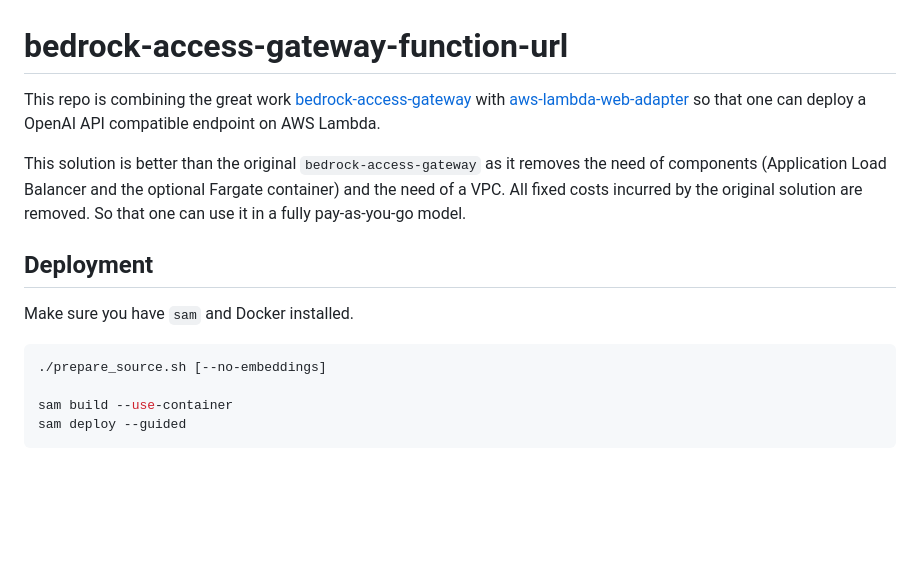
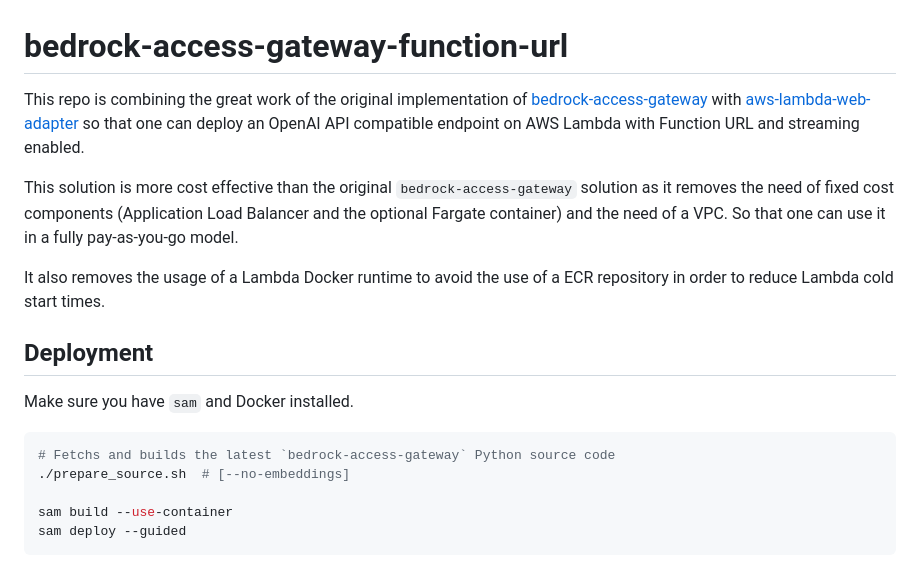
Before and after one commit to y-sugitani/bedrock-access-gateway-function-url, a Markdown page: README.md, the part around the change printed below. Rendered like a GitHub page; blank space fills up the shorter version.

````diff
--- a/README.md
+++ b/README.md
@@ -1,15 +1,18 @@
 # bedrock-access-gateway-function-url
 
-This repo is combining the great work [bedrock-access-gateway](https://github.com/aws-samples/bedrock-access-gateway/) with [aws-lambda-web-adapter](https://github.com/awslabs/aws-lambda-web-adapter) so that one can deploy a OpenAI API compatible endpoint on AWS Lambda.
+This repo is combining the great work of the original implementation of [bedrock-access-gateway](https://github.com/aws-samples/bedrock-access-gateway/) with [aws-lambda-web-adapter](https://github.com/awslabs/aws-lambda-web-adapter) so that one can deploy an OpenAI API compatible endpoint on AWS Lambda with Function URL and streaming enabled.
 
-This solution is better than the original `bedrock-access-gateway` as it removes the need of components (Application Load Balancer and the optional Fargate container) and the need of a VPC. All fixed costs incurred by the original solution are removed. So that one can use it in a fully pay-as-you-go model.
+This solution is more cost effective than the original `bedrock-access-gateway` solution as it removes the need of fixed cost components (Application Load Balancer and the optional Fargate container) and the need of a VPC. So that one can use it in a fully pay-as-you-go model.
+
+It also removes the usage of a Lambda Docker runtime to avoid the use of a ECR repository in order to reduce Lambda cold start times.
 
 ## Deployment
 
 Make sure you have `sam` and Docker installed.
 
 ```shell
-./prepare_source.sh [--no-embeddings]
+# Fetchs and builds the latest `bedrock-access-gateway` Python source code
+./prepare_source.sh  # [--no-embeddings]
 
 sam build --use-container
 sam deploy --guided
````
Also changed, not shown: other parts of README.md (+5 -5 lines).
